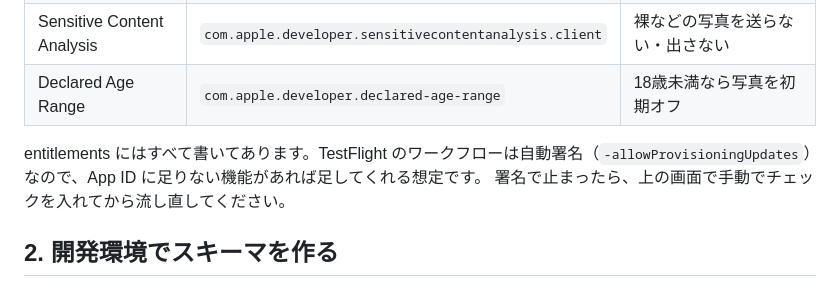
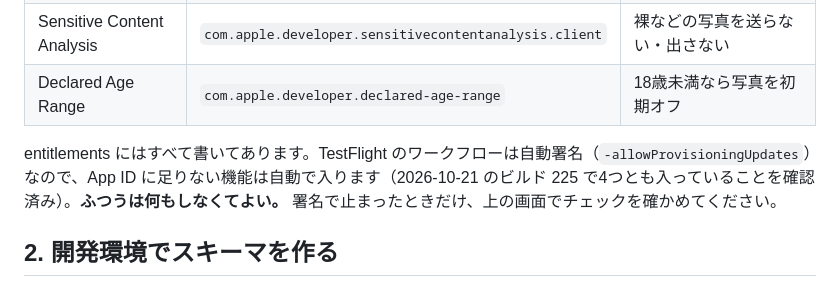
Before and after one commit to naki0227/StudyReel, a Markdown page: docs/buddies-setup.md, the part around the change. Drawn GitHub-style.

Commit message:
Note that automatic signing already enables the buddy capabilities
Co-Authored-By: Claude Opus 5.5 <noreply@anthropic.com>
Claude-Session: https://claude.ai/code/session_01A2d477SSh1PoAhTqCMopuR

```diff
--- a/docs/buddies-setup.md
+++ b/docs/buddies-setup.md
@@ -14,8 +14,8 @@ https://developer.apple.com/account/resources/identifiers → `com.ni.StudyTimer
 | Sensitive Content Analysis | `com.apple.developer.sensitivecontentanalysis.client` | 裸などの写真を送らない・出さない |
 | Declared Age Range | `com.apple.developer.declared-age-range` | 18歳未満なら写真を初期オフ |
 
-entitlements にはすべて書いてあります。TestFlight のワークフローは自動署名（`-allowProvisioningUpdates`）なので、App ID に足りない機能があれば足してくれる想定です。
-署名で止まったら、上の画面で手動でチェックを入れてから流し直してください。
+entitlements にはすべて書いてあります。TestFlight のワークフローは自動署名（`-allowProvisioningUpdates`）なので、App ID に足りない機能は自動で入ります（2026-10-21 のビルド 225 で4つとも入っていることを確認済み）。**ふつうは何もしなくてよい。**
+署名で止まったときだけ、上の画面でチェックを確かめてください。
 
 ## 2. 開発環境でスキーマを作る
 
```
